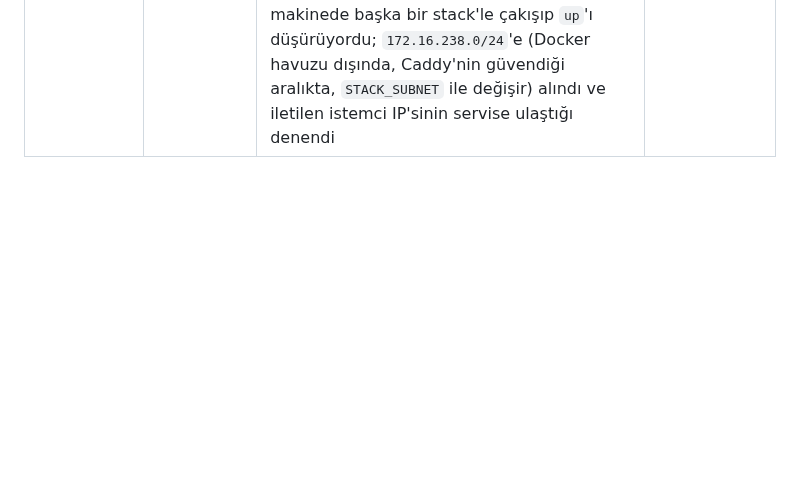
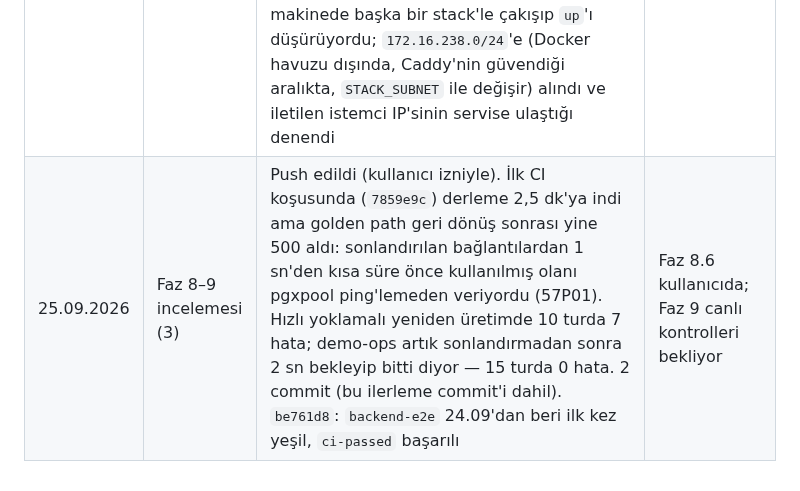
Before and after one commit to Baaaki/MyDreamCampus, a Markdown page: docs/demo-launch/README.md, the part around the change. GitHub-like rendering; blank space fills up the shorter version.

Commit message:
docs(infra): update demo launch progress

```diff
--- a/docs/demo-launch/README.md
+++ b/docs/demo-launch/README.md
@@ -199,3 +199,4 @@ Durum değerleri: **Bekliyor**, **Devam ediyor**, **Bitti**, **Engelli**.
 | 25.09.2026 | Faz 8 (8.1–8.5) | Ev sunucusu ve Cloudflare Tunnel (gemini ile yapıldı): 8.1 docker-compose.tunnel.yml katmanı (cloudflared sabit sürüm 2024.12.2, caddy port reset, compose ağı 172.28.0.0/16) ve EDGE=tunnel Makefile entegrasyonu; 8.2 .env.example demo/tunnel/baseline değişkenleri, compose'da PROTECTED_ACCOUNT_EMAILS türetimi, make check-env doğrulaması ve Caddyfile /assets/* immutable önbelleği; 8.3 scripts/auto-deploy.sh GitHub API ci-passed check-run doğrulaması ve EDGE=tunnel systemd/script entegrasyonu; 8.4 mobile MyDreamCampus adı, slug, scheme ve mydreamcampus.madebybaki.com preview api profili; 8.5 DEPLOY.md Demo kurulumu (adım adım, Cloudflare Zero Trust/WAF/Access PIN, UptimeRobot, mobil preview, sorun giderme). 6 commit (bu ilerleme commit'i dahil). Backend 11 modül vet/testleri, frontend typecheck/lint/prettier/build/136 test ve mobil tsc/103 jest testi temiz | Faz 8 bitti (8.6 adımları kullanıcıda), Faz 9 bekliyor |
 | 25.09.2026 | Faz 8–9 incelemesi | Faz 8 (gemini) incelendi, 10 commit (bu ilerleme commit'i dahil). auto-deploy `EDGE` yokken tunnel'a geçiyordu (LAN sunucusunda her tur `check-env`'e takılırdı); elle `make deploy` tunnel sunucusunda cloudflared'ı kaldırıyordu — `EDGE` artık `.env`'den okunuyor. `TUNNEL_TOKEN` yer tutucusu tunnel'sız her deploy'da `check-env`'i düşürüyordu. CI kapısı `jq` yokken sonsuza dek "bekliyor" diyor, repo adını çözemeyince kontrolsüz deploy ediyordu — ikisi de artık birimi düşürüyor. Caddy eksik bir asset'e index.html'i bir yıllık immutable önbellekle veriyordu — artık 404 (yerel caddy ile denendi). cloudflared 2024.12.2 → 2026.9.3. Sıfır EAS `projectId` `eas init`'i engelliyordu. Kalıcı Veri sayfası durum okunamayınca boş kalıyordu — hata ve Cloudflare Access doğrulama bağlantısı eklendi. DEPLOY.md: host-cloudflared portu `127.0.0.1:`'e bağlandı, kilit kurtarma gerçek `ops:write_lock` anahtarıyla, rclone yedeği host'tan, log kontrolleri konteyner adlarıyla. Faz 9 Kod maddeleri doğrulandı; K1 ile çelişen zaman makinesi maddesi düzeltildi. **ENGEL:** `backend-e2e` son 11 CI koşusunda hiç geçmedi (build adımında 30 dk zaman aşımı) — `ci-passed` kırmızı kaldıkça auto-deploy backend commit'lerini deploy etmez. Backend 11 modül vet temiz / 1160 test; frontend typecheck+lint+Prettier+build temiz / 138 test; mobil tsc temiz / 103 test | Faz 8.6 kullanıcıda, e2e zaman aşımı push izniyle ele alınmalı; Faz 9 canlı kontrolleri bekliyor |
 | 25.09.2026 | Faz 8–9 incelemesi (2) | e2e ENGEL'i yerelde çözüldü, 5 commit (bu ilerleme commit'i dahil). CI e2e'si yerelde birebir koşturuldu (izole `mdc-e2e` projesi): golden path'in tamamı geçti, yalnız son adım 500 aldı — `pg_restore --clean` enum/tabloları yeni OID'lerle kurduğu için servislerin açık bağlantılarındaki hazır sorgular "cached plan must not change result type" veriyordu; demo-ops artık her geri dönüşte eski oturumları sonlandırıyor (pgxpool boştaki bağlantıyı ping'leyip yeniliyor) ve golden path baştan sona yeşil. CI zaman aşımının nedeni ölçüldü: tüm imajlar aynı anda soğuk derlenince 4 CPU/16 GB'lık builder'da 9 dk ve 10 GB; önce auth-service derlenince 2,5 dk ve 2,5 GB — CI'da derleme ayrı ve süre sınırlı adım oldu, `make deploy` da aynı ısındırmayı yapıyor. Faz 8.1'in sabit alt ağı `172.28.0.0/16` Docker'ın otomatik havuzunda olduğu için bu makinede başka bir stack'le çakışıp `up`'ı düşürüyordu; `172.16.238.0/24`'e (Docker havuzu dışında, Caddy'nin güvendiği aralıkta, `STACK_SUBNET` ile değişir) alındı ve iletilen istemci IP'sinin servise ulaştığı denendi | CI doğrulaması push'a bağlı; Faz 8.6 kullanıcıda; Faz 9 canlı kontrolleri bekliyor |
+| 25.09.2026 | Faz 8–9 incelemesi (3) | Push edildi (kullanıcı izniyle). İlk CI koşusunda (`7859e9c`) derleme 2,5 dk'ya indi ama golden path geri dönüş sonrası yine 500 aldı: sonlandırılan bağlantılardan 1 sn'den kısa süre önce kullanılmış olanı pgxpool ping'lemeden veriyordu (57P01). Hızlı yoklamalı yeniden üretimde 10 turda 7 hata; demo-ops artık sonlandırmadan sonra 2 sn bekleyip bitti diyor — 15 turda 0 hata. 2 commit (bu ilerleme commit'i dahil). `be761d8`: `backend-e2e` 24.09'dan beri ilk kez yeşil, `ci-passed` başarılı | Faz 8.6 kullanıcıda; Faz 9 canlı kontrolleri bekliyor |
```
Also changed, not shown: docs/demo-launch/phase-8-deploy.md (+2 -1 lines).
